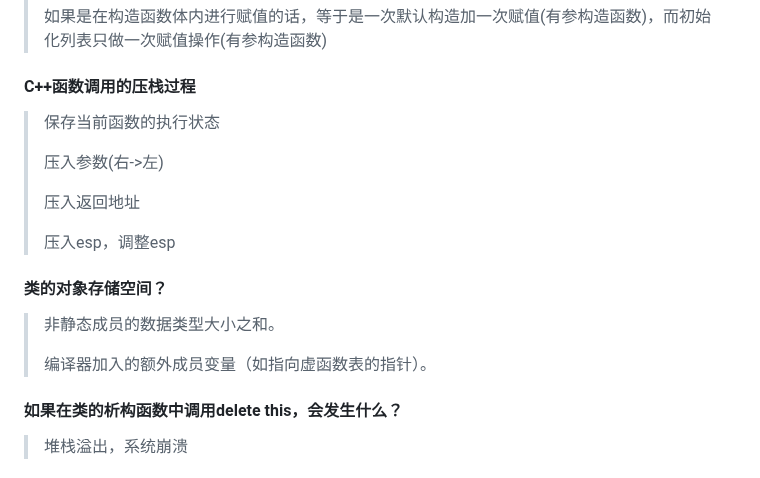
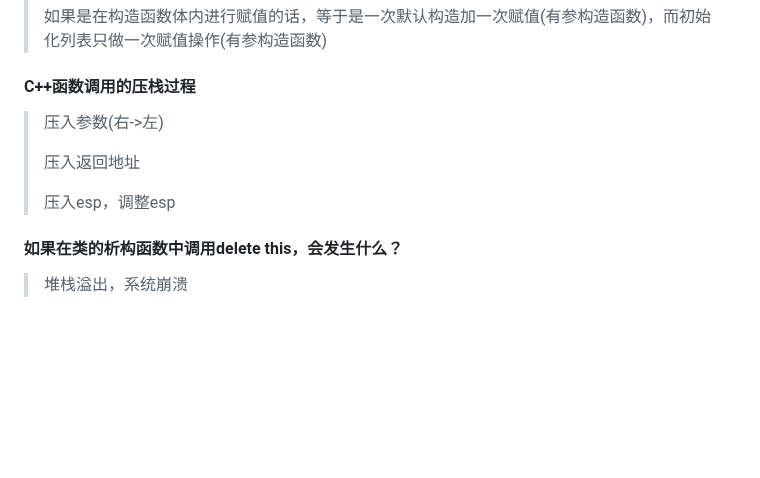
Before and after one commit to aloser6/Interview, a Markdown page: cpp.md, the part around the change. Rendered like a GitHub page; blank space fills up the shorter version.

```diff
--- a/cpp.md
+++ b/cpp.md
@@ -186,17 +186,11 @@
 >
 > 如果是在构造函数体内进行赋值的话，等于是一次默认构造加一次赋值(有参构造函数)，而初始化列表只做一次赋值操作(有参构造函数)
 #### C++函数调用的压栈过程
-> 保存当前函数的执行状态
->
 > 压入参数(右->左)
 >
 > 压入返回地址
 >
 > 压入esp，调整esp
-#### 类的对象存储空间？
-> 非静态成员的数据类型大小之和。
->
-> 编译器加入的额外成员变量（如指向虚函数表的指针）。
 #### 如果在类的析构函数中调用delete this，会发生什么？
 > 堆栈溢出，系统崩溃
 #### 迭代器：++it、it++哪个好，为什么
```
